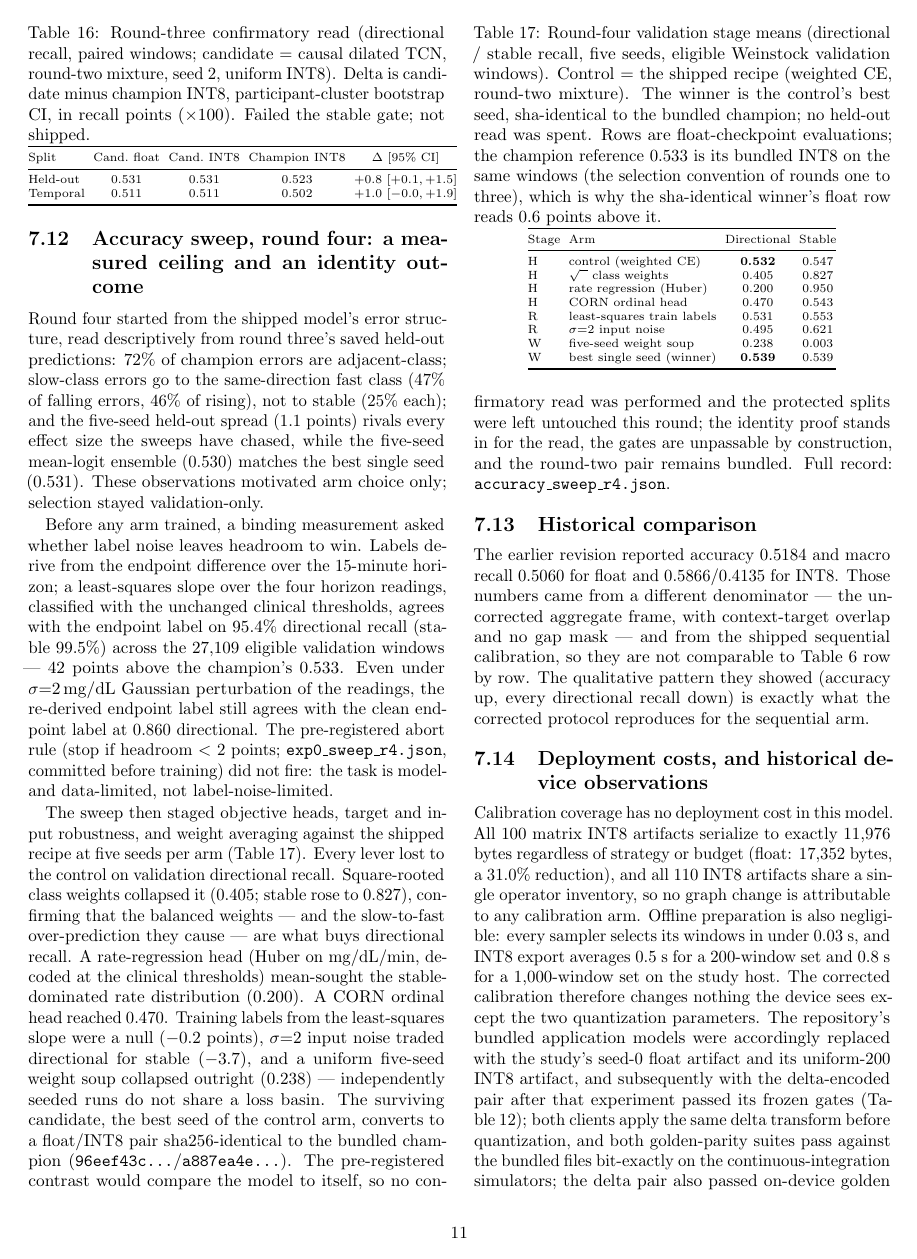
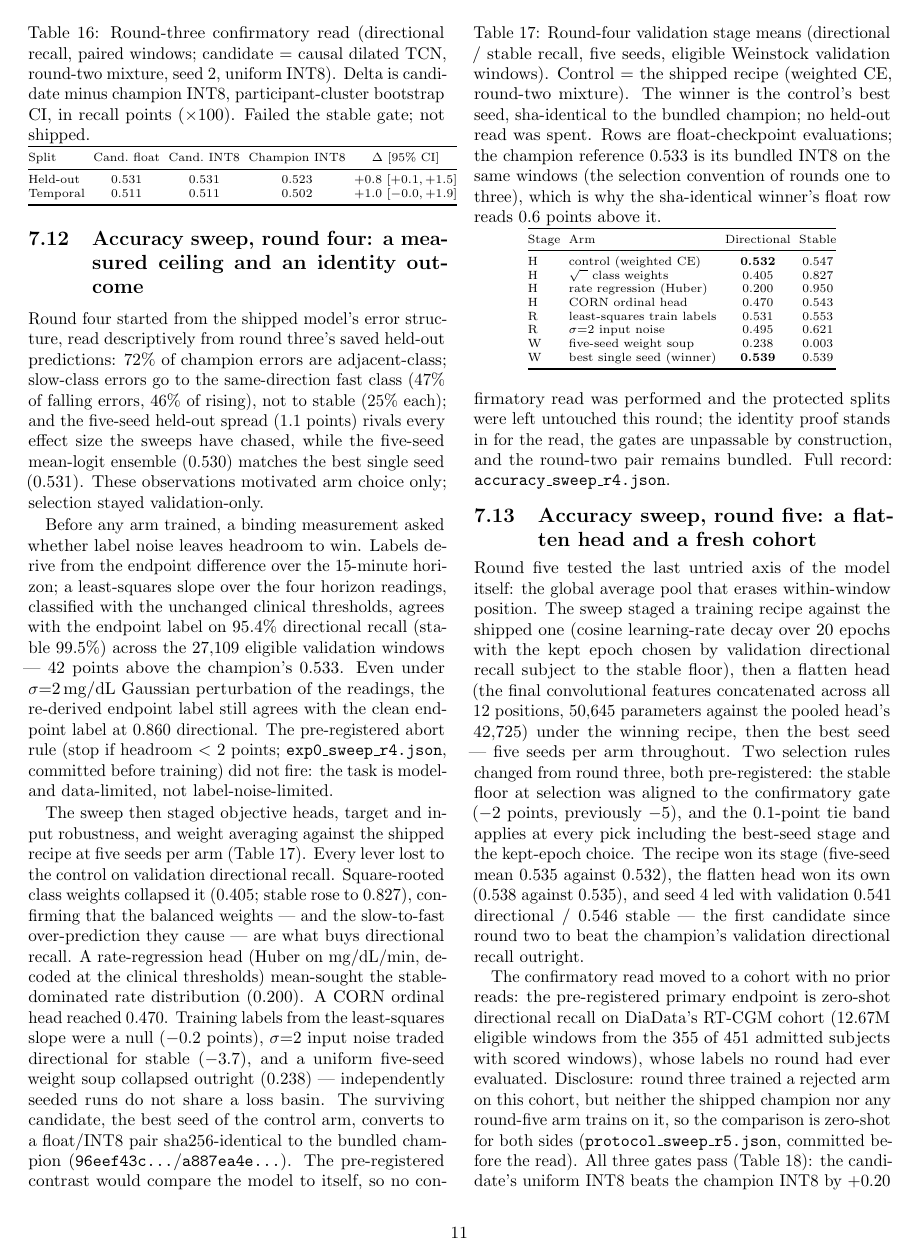
Before and after one commit to mohamedmenasy/GlucoEdge, a LaTeX paper (paper/main.tex): page 11 of 15 before the commit and page 11 of 16 after it. Compiled offline with pdfLaTeX.

Commit message:
docs(paper): round-five record and subsection - all gates pass on RT-CGM zero-shot
Co-Authored-By: Claude Fable 5 <noreply@anthropic.com>
Claude-Session: https://claude.ai/code/session_017Whs4R6VhCQNfVjbHo1ZGB

```diff
--- a/paper/main.tex
+++ b/paper/main.tex
@@ -1326,3 +1326,37 @@ R & least-squares train labels & 0.531 & 0.553 \\
 R & $\sigma{=}2$ input noise & 0.495 & 0.621 \\
 W & five-seed weight soup & 0.238 & 0.003 \\
 W & best single seed (winner) & \textbf{0.539} & 0.539 \\
+\bottomrule
+\end{tabular}
+\end{table}
+
+\subsection{Accuracy sweep, round five: a flatten head and a fresh
+cohort}
+
+Round five tested the last untried axis of the model itself: the global
+average pool that erases within-window position. The sweep staged a
+training recipe against the shipped one (cosine learning-rate decay over
+20 epochs with the kept epoch chosen by validation directional recall
+subject to the stable floor), then a flatten head (the final
+convolutional features concatenated across all 12 positions, 50{,}645
+parameters against the pooled head's 42{,}725) under the winning recipe,
+then the best seed --- five seeds per arm throughout. Two selection
+rules changed from round three, both pre-registered: the stable floor at
+selection was aligned to the confirmatory gate ($-2$ points, previously
+$-5$), and the 0.1-point tie band applies at every pick including the
+best-seed stage and the kept-epoch choice. The recipe won its stage
+(five-seed mean 0.535 against 0.532), the flatten head won its own
+(0.538 against 0.535), and seed 4 led with validation 0.541 directional
+/ 0.546 stable --- the first candidate since round two to beat the
+champion's validation directional recall outright.
+
+The confirmatory read moved to a cohort with no prior reads: the
+pre-registered primary endpoint is zero-shot directional recall on
+DiaData's RT-CGM cohort (12.67M eligible windows from the 355 of 451
+admitted subjects with scored windows), whose labels no round had ever
+evaluated. Disclosure: round three trained a rejected arm on this
+cohort, but neither the shipped champion nor any round-five arm trains
+on it, so the comparison is zero-shot for both sides
+(\texttt{protocol\_sweep\_r5.json}, committed before the read). All
+three gates pass (Table~\ref{tab:sweepfive}): the candidate's uniform
+INT8 beats the champion INT8 by $+0.20$ directional-recall points with a
```
Also changed, not shown: paper/main.tex (31 more changed lines), 1 other file.
